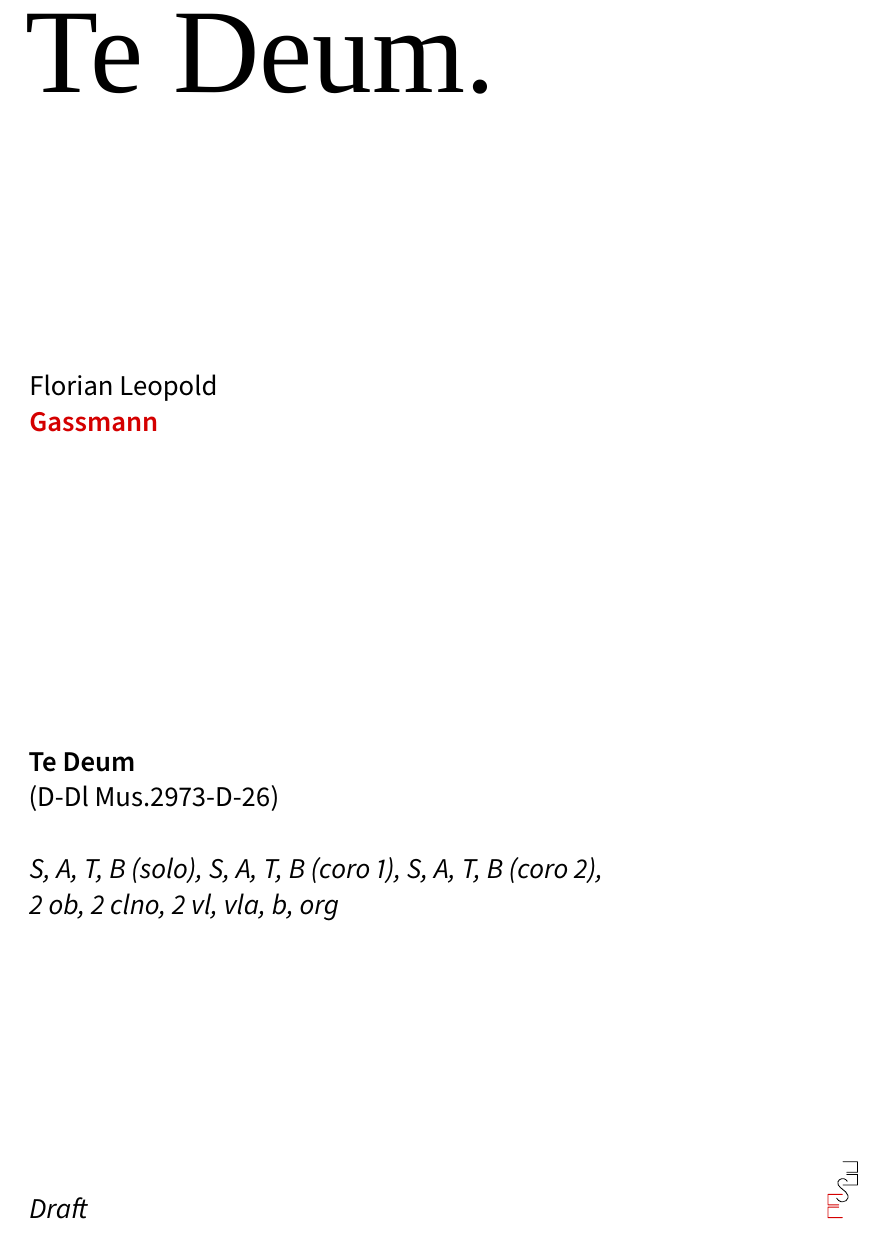
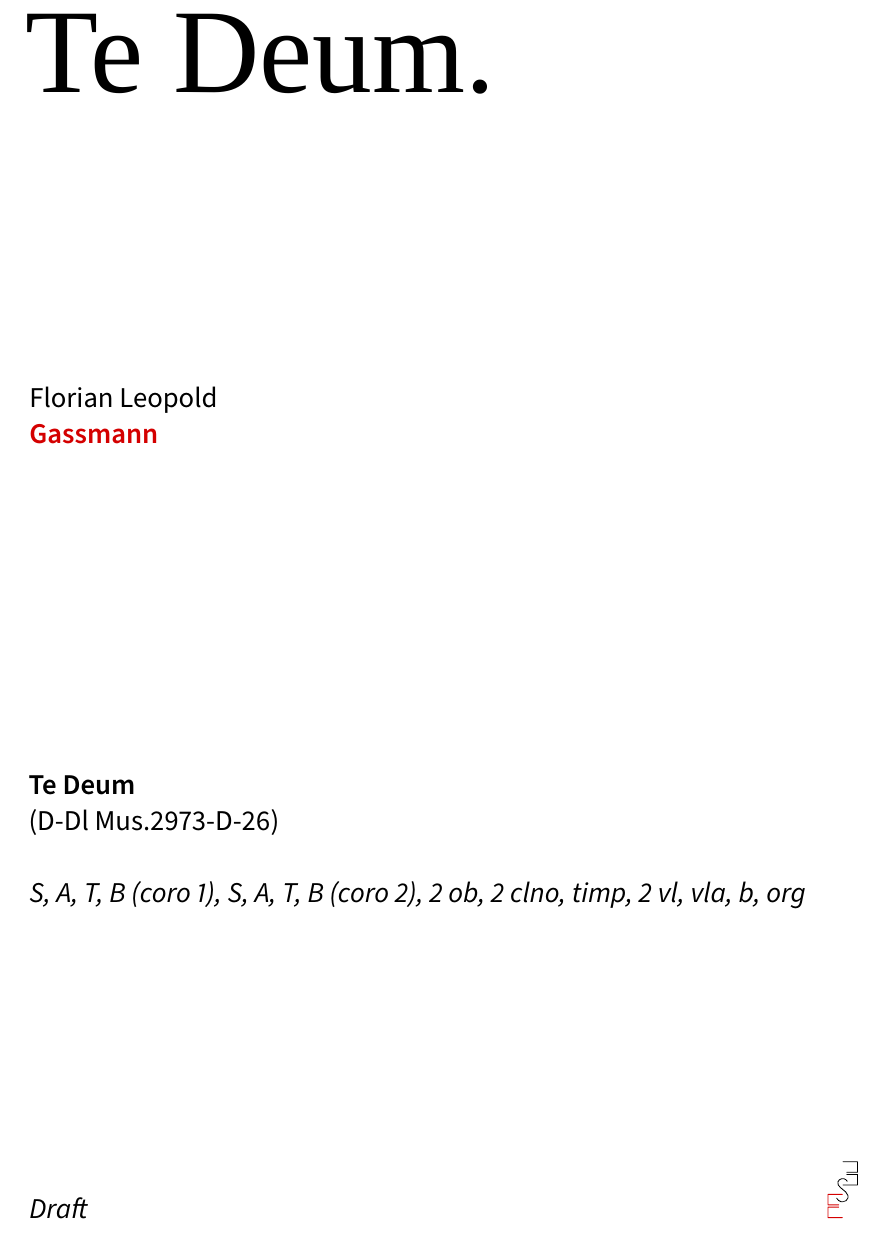
Before and after one commit to edition-esser-skala/gassmann-te-deum, a LaTeX document (front_matter/critical_report.tex): part of page 1 of 4, cut so that both start at the same text. Compiled offline with LuaLaTeX; a missing font is replaced by an installed copy or a similar font.

Commit message:
first version finished

```diff
--- a/front_matter/critical_report.tex
+++ b/front_matter/critical_report.tex
@@ -186,11 +186,12 @@
 scores = {
   ob1 = "Oboe I",
   ob2 = "Oboe II",
-  ottoni = "Clarino I, II in C\string\\newline Timpani in C–G",
+  ottoni = "Clarino I, II in D\string\\newline Timpani in D–A",
   vl1 = "Violino I",
   vl2 = "Violino II",
   vla = "Viola",
-  coro = "Coro",
+  coro1 = "Coro I",
+  coro2 = "Coro II",
   org = "Organo",
   b = "Bassi",
   full_score = "Full Score"
@@ -228,7 +229,7 @@ end
 \lastname{Gassmann}
 \title{Te Deum}
 \subtitle{(D-Dl Mus.2973-D-26)}
-\instrumentation{S, A, T, B (solo), S, A, T, B (coro 1), S, A, T, B (coro 2),\\2 ob, 2 clno, 2 vl, vla, b, org}
+\instrumentation{S, A, T, B (coro 1), S, A, T, B (coro 2), 2 ob, 2 clno, timp, 2 vl, vla, b, org}
 \maketitle
 
 
```
Also changed, not shown: Makefile.
